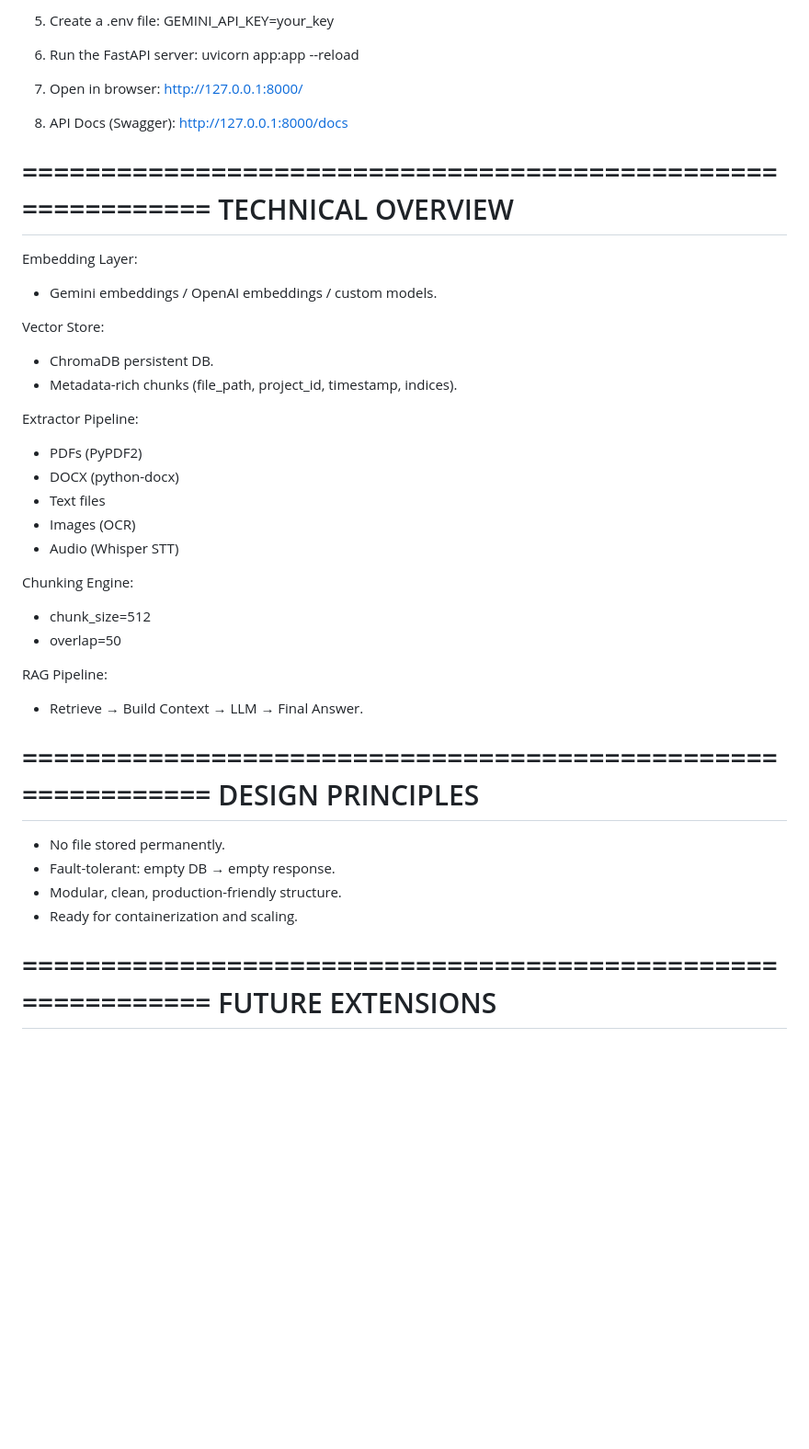
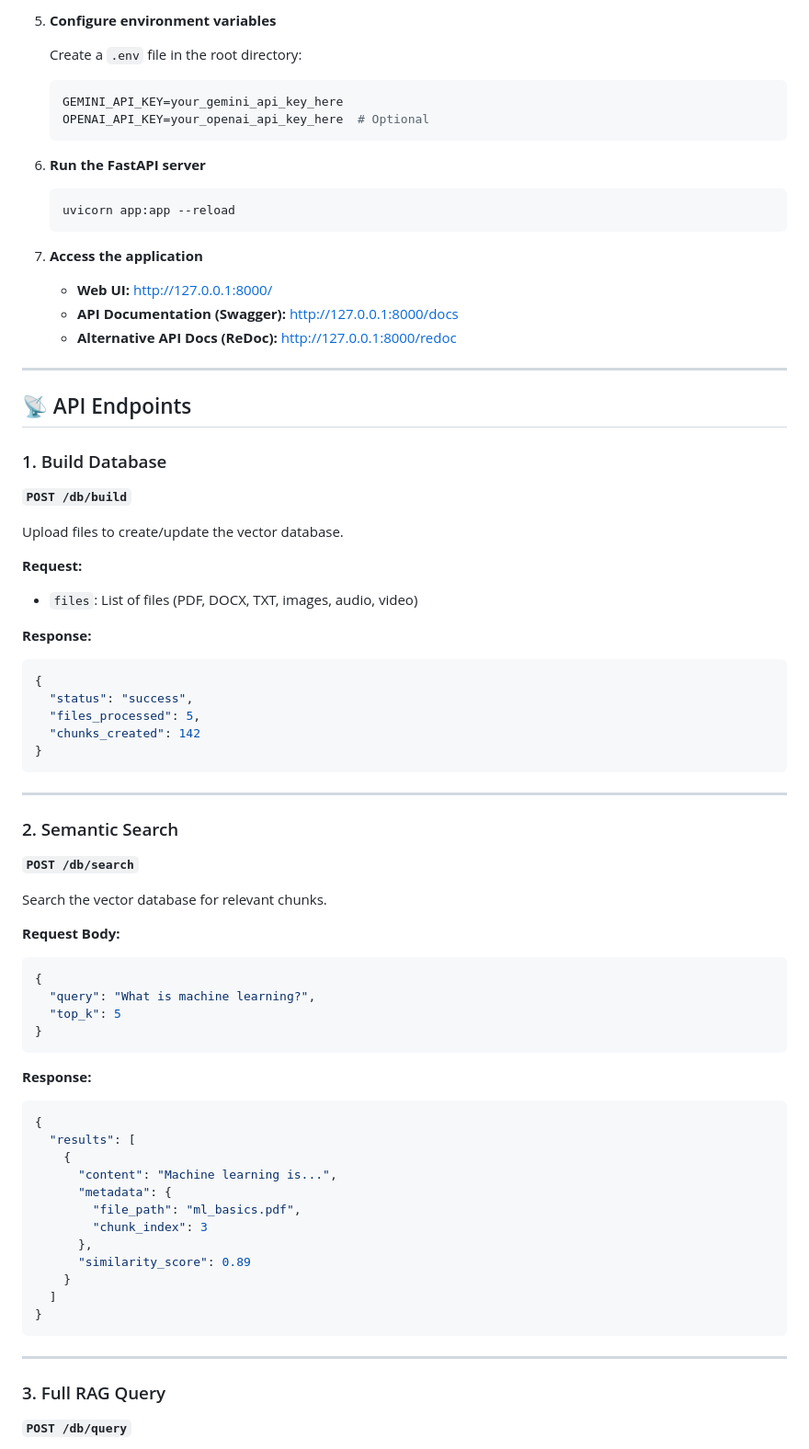
Before and after one commit to rohitmukati/Multi-Model-Rag-ChatBot, a Markdown page: README.md, the part around the change printed below. Shown: that part at 92% size. GitHub-like rendering; blank space fills up the shorter version.

````diff
--- a/README.md
+++ b/README.md
@@ -113,54 +92,76 @@ INSTALLATION
 
-5. Create a .env file:
-   GEMINI_API_KEY=your_key
+5. **Configure environment variables**
 
-6. Run the FastAPI server:
+   Create a `.env` file in the root directory:
+   ```env
+   GEMINI_API_KEY=your_gemini_api_key_here
+   OPENAI_API_KEY=your_openai_api_key_here  # Optional
+   ```
+
+6. **Run the FastAPI server**
+   ```bash
    uvicorn app:app --reload
+   ```
 
-7. Open in browser:
-   http://127.0.0.1:8000/
+7. **Access the application**
+   - **Web UI:** http://127.0.0.1:8000/
+   - **API Documentation (Swagger):** http://127.0.0.1:8000/docs
+   - **Alternative API Docs (ReDoc):** http://127.0.0.1:8000/redoc
 
-8. API Docs (Swagger):
-   http://127.0.0.1:8000/docs
+---
 
+## 📡 API Endpoints
 
-============================================================
-TECHNICAL OVERVIEW
-============================================================
+### 1. Build Database
+**`POST /db/build`**
 
-Embedding Layer:
-- Gemini embeddings / OpenAI embeddings / custom models.
+Upload files to create/update the vector database.
 
-Vector Store:
-- ChromaDB persistent DB.
-- Metadata-rich chunks (file_path, project_id, timestamp, indices).
+**Request:**
+- `files`: List of files (PDF, DOCX, TXT, images, audio, video)
 
-Extractor Pipeline:
-- PDFs (PyPDF2)
-- DOCX (python-docx)
-- Text files
-- Images (OCR)
-- Audio (Whisper STT)
+**Response:**
+```json
+{
+  "status": "success",
+  "files_processed": 5,
+  "chunks_created": 142
+}
+```
 
-Chunking Engine:
-- chunk_size=512
-- overlap=50
+---
 
-RAG Pipeline:
-- Retrieve → Build Context → LLM → Final Answer.
+### 2. Semantic Search
+**`POST /db/search`**
 
+Search the vector database for relevant chunks.
 
-============================================================
-DESIGN PRINCIPLES
-============================================================
+**Request Body:**
+```json
+{
+  "query": "What is machine learning?",
+  "top_k": 5
+}
+```
 
-- No file stored permanently.
-- Fault-tolerant: empty DB → empty response.
-- Modular, clean, production-friendly structure.
-- Ready for containerization and scaling.
+**Response:**
+```json
+{
+  "results": [
+    {
+      "content": "Machine learning is...",
+      "metadata": {
+        "file_path": "ml_basics.pdf",
+        "chunk_index": 3
+      },
+      "similarity_score": 0.89
+    }
+  ]
+}
+```
 
+---
 
-============================================================
-FUTURE EXTENSIONS
-============================================================
+### 3. Full RAG Query
+**`POST /db/query`**
 
````
Also changed, not shown: other parts of README.md (+223 -88 lines).
